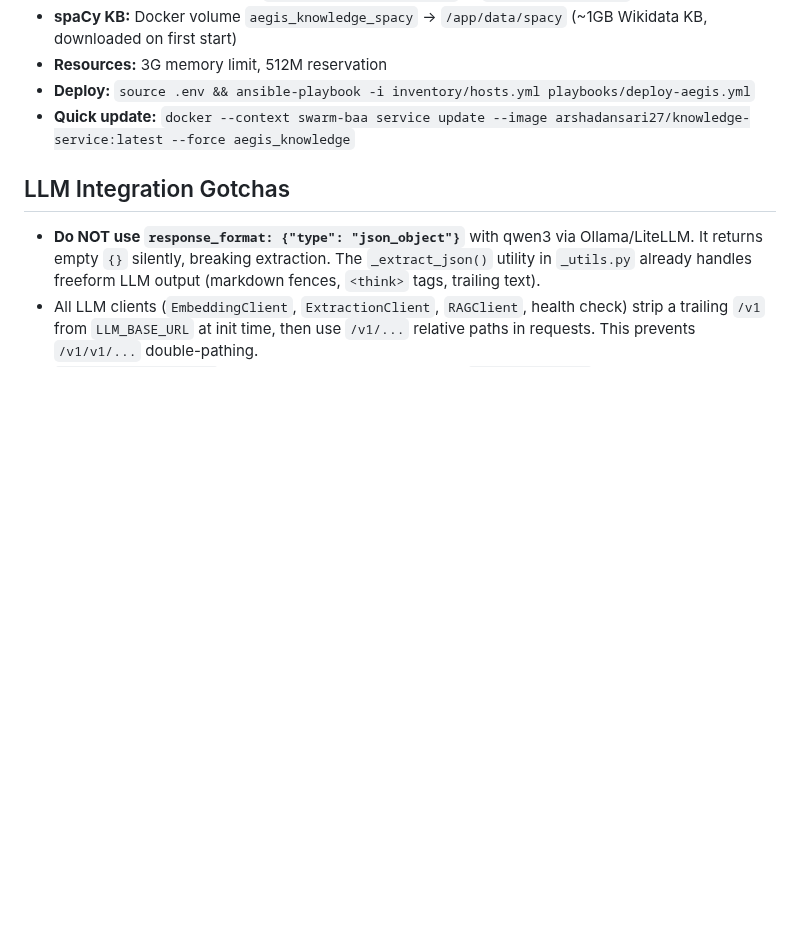
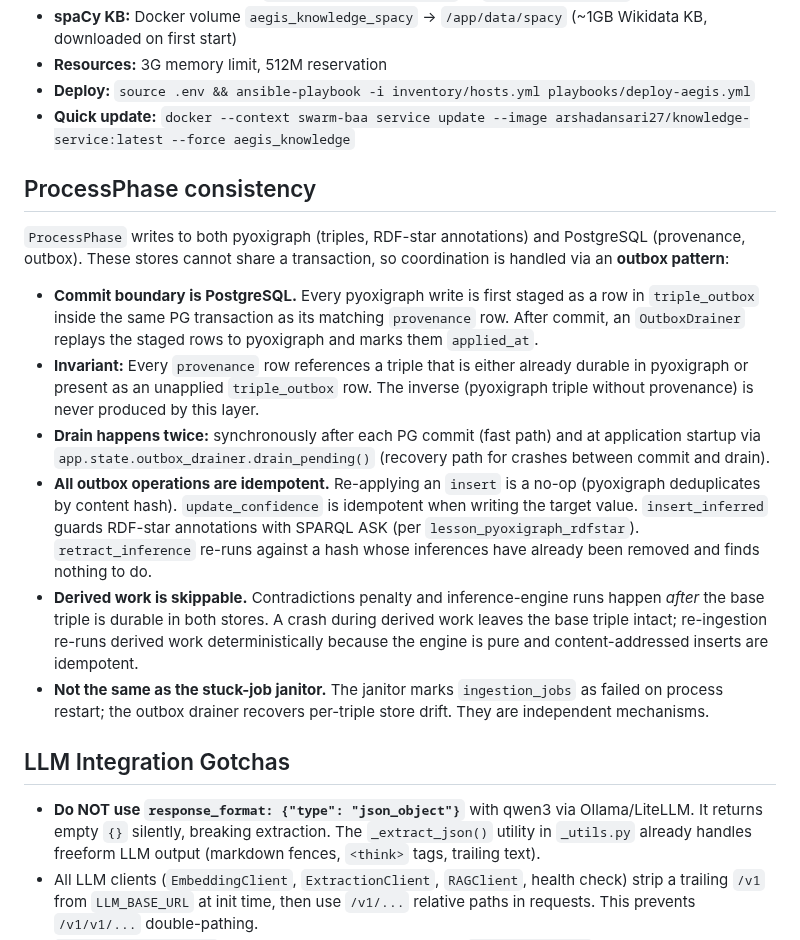
Before and after one commit to arshadansari27/knowledge-service, a Markdown page: CLAUDE.md, the part around the change. Rendered like a GitHub page; blank space fills up the shorter version.

Commit message:
docs: document ProcessPhase outbox consistency pattern

```diff
--- a/CLAUDE.md
+++ b/CLAUDE.md
@@ -132,6 +132,17 @@ Deployed as part of the **AEGIS Docker Swarm stack** on a homelab cluster. Full
 - **Deploy:** `source .env && ansible-playbook -i inventory/hosts.yml playbooks/deploy-aegis.yml`
 - **Quick update:** `docker --context swarm-baa service update --image arshadansari27/knowledge-service:latest --force aegis_knowledge`
 
+## ProcessPhase consistency
+
+`ProcessPhase` writes to both pyoxigraph (triples, RDF-star annotations) and PostgreSQL (provenance, outbox). These stores cannot share a transaction, so coordination is handled via an **outbox pattern**:
+
+- **Commit boundary is PostgreSQL.** Every pyoxigraph write is first staged as a row in `triple_outbox` inside the same PG transaction as its matching `provenance` row. After commit, an `OutboxDrainer` replays the staged rows to pyoxigraph and marks them `applied_at`.
+- **Invariant:** Every `provenance` row references a triple that is either already durable in pyoxigraph or present as an unapplied `triple_outbox` row. The inverse (pyoxigraph triple without provenance) is never produced by this layer.
+- **Drain happens twice:** synchronously after each PG commit (fast path) and at application startup via `app.state.outbox_drainer.drain_pending()` (recovery path for crashes between commit and drain).
+- **All outbox operations are idempotent.** Re-applying an `insert` is a no-op (pyoxigraph deduplicates by content hash). `update_confidence` is idempotent when writing the target value. `insert_inferred` guards RDF-star annotations with SPARQL ASK (per `lesson_pyoxigraph_rdfstar`). `retract_inference` re-runs against a hash whose inferences have already been removed and finds nothing to do.
+- **Derived work is skippable.** Contradictions penalty and inference-engine runs happen *after* the base triple is durable in both stores. A crash during derived work leaves the base triple intact; re-ingestion re-runs derived work deterministically because the engine is pure and content-addressed inserts are idempotent.
+- **Not the same as the stuck-job janitor.** The janitor marks `ingestion_jobs` as failed on process restart; the outbox drainer recovers per-triple store drift. They are independent mechanisms.
+
 ## LLM Integration Gotchas
 
 - **Do NOT use `response_format: {"type": "json_object"}`** with qwen3 via Ollama/LiteLLM. It returns empty `{}` silently, breaking extraction. The `_extract_json()` utility in `_utils.py` already handles freeform LLM output (markdown fences, `<think>` tags, trailing text).
```
